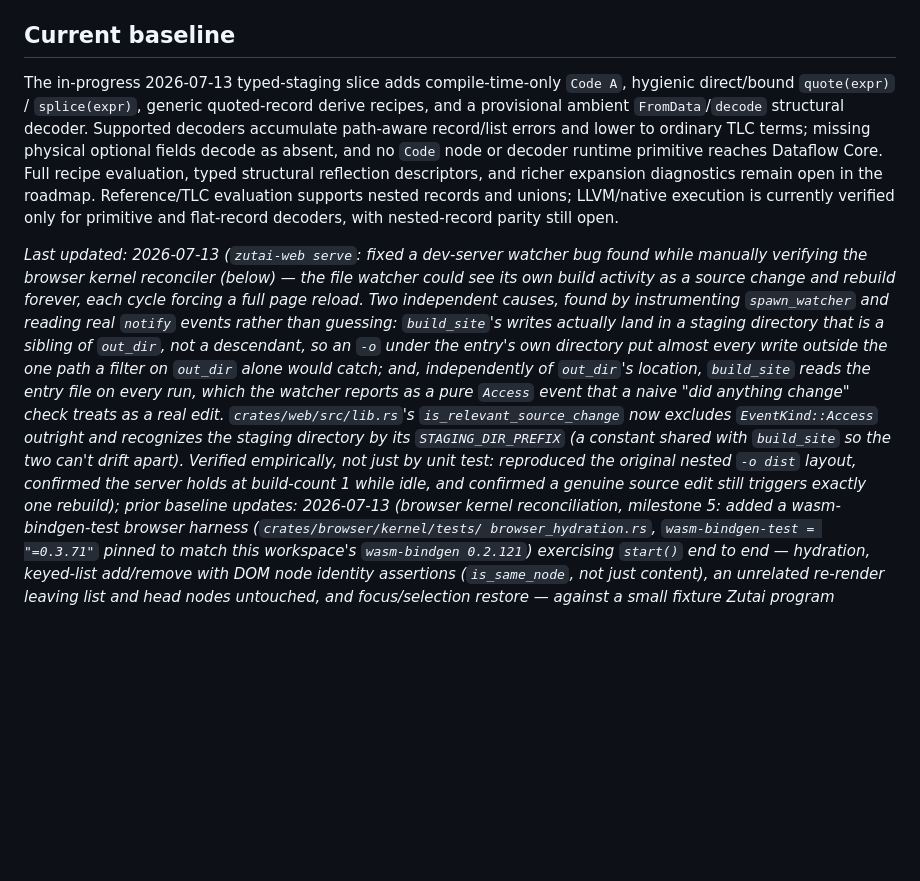
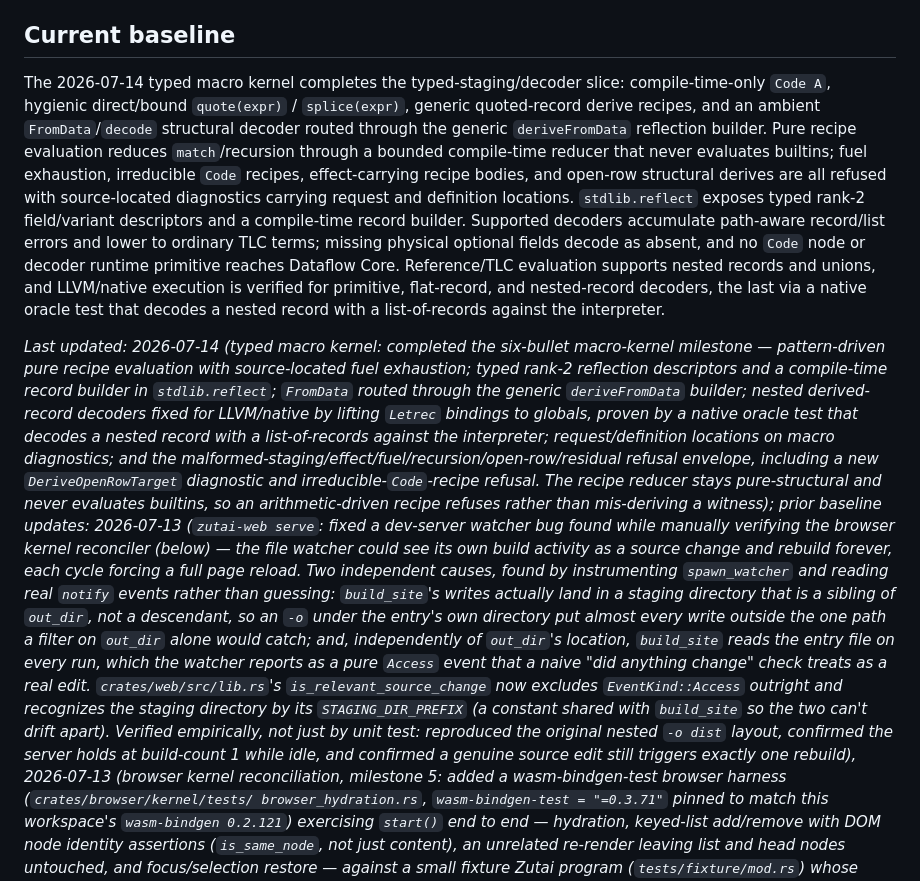
Before and after one commit to iceice666/zutai, a Markdown page: docs/project/status.md, the part around the change. GitHub-like rendering; blank space fills up the shorter version.

```diff
--- a/docs/project/status.md
+++ b/docs/project/status.md
@@ -35,18 +35,36 @@ Design details: [`docs/compiler/tlc.md`](../compiler/tlc.md),
 
 ## Current baseline
 
-The in-progress 2026-07-13 typed-staging slice adds compile-time-only `Code A`,
-hygienic direct/bound `quote(expr)` / `splice(expr)`, generic quoted-record
-derive recipes, and a provisional ambient `FromData`/`decode` structural
-decoder. Supported decoders accumulate path-aware record/list errors and lower
-to ordinary TLC terms; missing physical optional fields decode as absent, and
-no `Code` node or decoder runtime primitive reaches Dataflow Core. Full recipe
-evaluation, typed structural reflection descriptors, and richer expansion
-diagnostics remain open in the roadmap. Reference/TLC evaluation supports nested
-records and unions; LLVM/native execution is currently verified only for
-primitive and flat-record decoders, with nested-record parity still open.
+The 2026-07-14 typed macro kernel completes the typed-staging/decoder slice:
+compile-time-only `Code A`, hygienic direct/bound `quote(expr)` / `splice(expr)`,
+generic quoted-record derive recipes, and an ambient `FromData`/`decode`
+structural decoder routed through the generic `deriveFromData` reflection
+builder. Pure recipe evaluation reduces `match`/recursion through a bounded
+compile-time reducer that never evaluates builtins; fuel exhaustion, irreducible
+`Code` recipes, effect-carrying recipe bodies, and open-row structural derives
+are all refused with source-located diagnostics carrying request and definition
+locations. `stdlib.reflect` exposes typed rank-2 field/variant descriptors and a
+compile-time record builder. Supported decoders accumulate path-aware
+record/list errors and lower to ordinary TLC terms; missing physical optional
+fields decode as absent, and no `Code` node or decoder runtime primitive reaches
+Dataflow Core. Reference/TLC evaluation supports nested records and unions, and
+LLVM/native execution is verified for primitive, flat-record, and nested-record
+decoders, the last via a native oracle test that decodes a nested record with a
+list-of-records against the interpreter.
 
-_Last updated: 2026-07-13 (`zutai-web serve`: fixed a dev-server watcher bug found
+_Last updated: 2026-07-14 (typed macro kernel: completed the six-bullet
+macro-kernel milestone — pattern-driven pure recipe evaluation with
+source-located fuel exhaustion; typed rank-2 reflection descriptors and a
+compile-time record builder in `stdlib.reflect`; `FromData` routed through the
+generic `deriveFromData` builder; nested derived-record decoders fixed for
+LLVM/native by lifting `Letrec` bindings to globals, proven by a native oracle
+test that decodes a nested record with a list-of-records against the
+interpreter; request/definition locations on macro diagnostics; and the
+malformed-staging/effect/fuel/recursion/open-row/residual refusal envelope,
+including a new `DeriveOpenRowTarget` diagnostic and irreducible-`Code`-recipe
+refusal. The recipe reducer stays pure-structural and never evaluates builtins,
+so an arithmetic-driven recipe refuses rather than mis-deriving a witness);
+prior baseline updates: 2026-07-13 (`zutai-web serve`: fixed a dev-server watcher bug found
 while manually verifying the browser kernel reconciler (below) — the file
 watcher could see its own build activity as a source change and rebuild
 forever, each cycle forcing a full page reload. Two independent causes,
@@ -63,8 +81,7 @@ directory by its `STAGING_DIR_PREFIX` (a constant shared with `build_site`
 so the two can't drift apart). Verified empirically, not just by unit test:
 reproduced the original nested `-o dist` layout, confirmed the server holds
 at build-count 1 while idle, and confirmed a genuine source edit still
-triggers exactly one rebuild);
-prior baseline updates: 2026-07-13 (browser kernel reconciliation, milestone 5: added a
+triggers exactly one rebuild), 2026-07-13 (browser kernel reconciliation, milestone 5: added a
 wasm-bindgen-test browser harness (`crates/browser/kernel/tests/
 browser_hydration.rs`, `wasm-bindgen-test = "=0.3.71"` pinned to match this
 workspace's `wasm-bindgen 0.2.121`) exercising `start()` end to end —
```
Also changed, not shown: docs/history/2026-h2.md (+34 -0 lines), docs/project/roadmap.md (+0 -25 lines).
